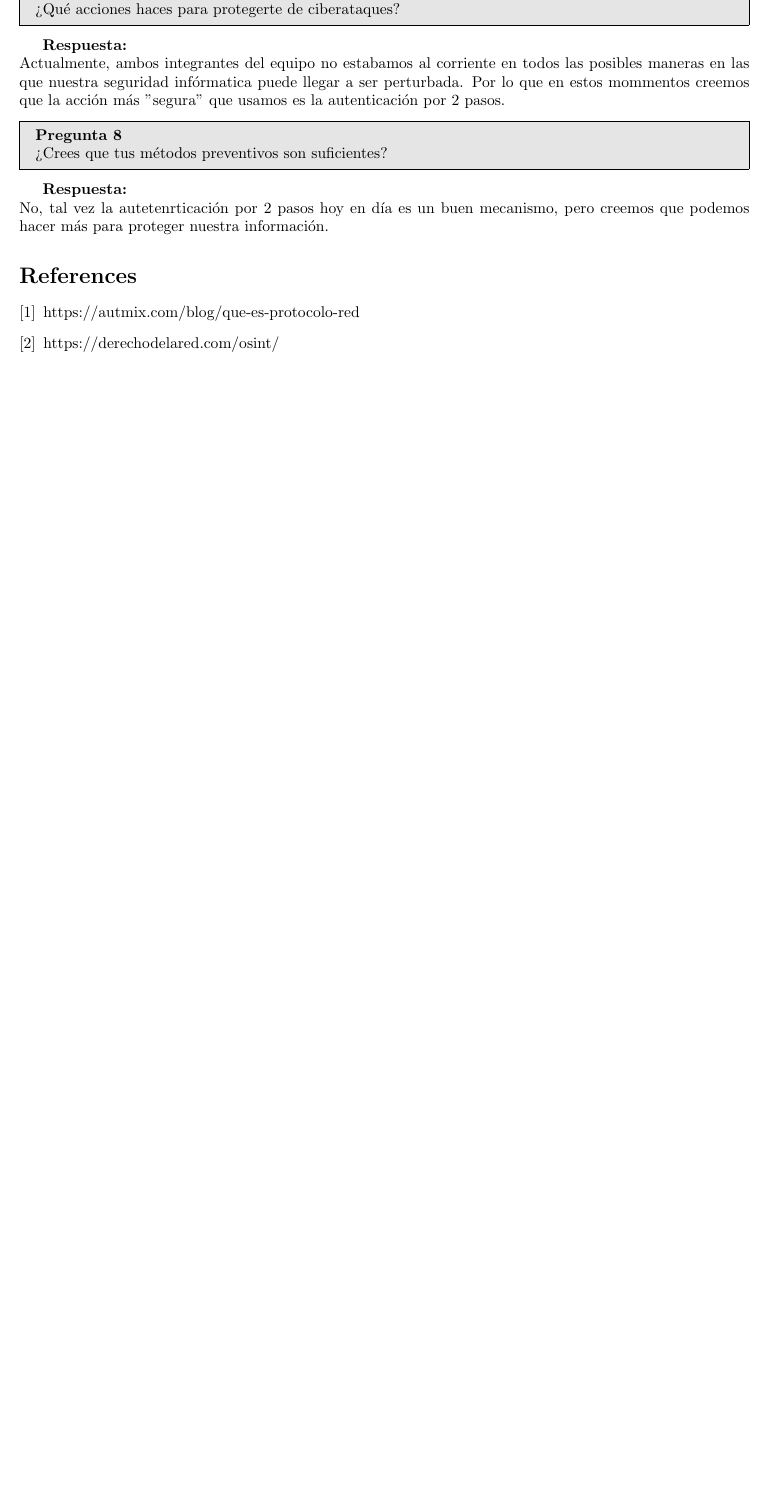
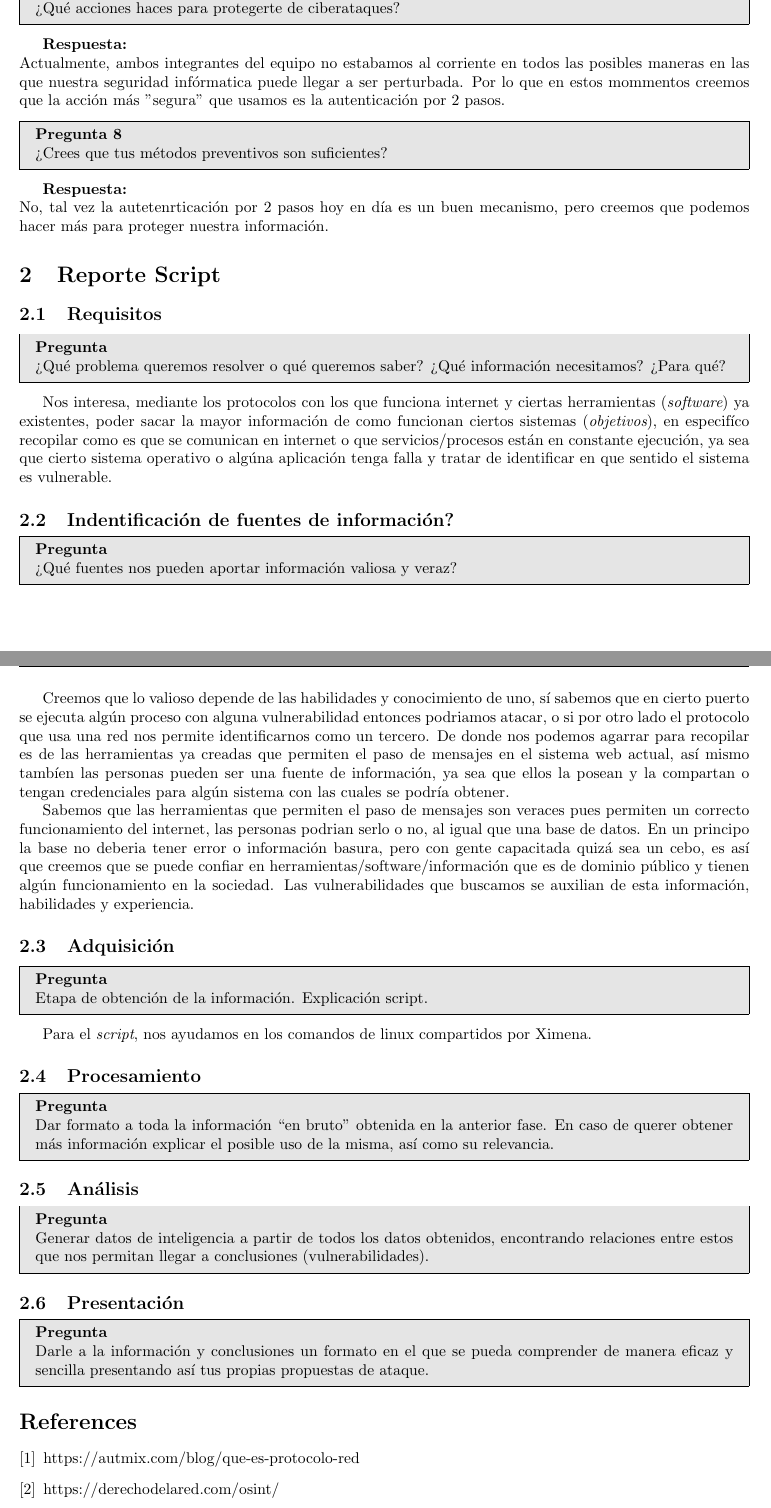
Before and after one commit to DiegoMendezMedina/Cripto-Seguridad, a LaTeX document (Lab/Practicas/01/doc/practica01.tex): part of page 3 of 3 before the commit and two parts of pages 3 and 4 of 4 after it, the two joined at a grey line, cut so that both start at the same text, the shorter picture padded with empty space. Compiled offline with pdfLaTeX.

Commit message:
local fin reporte

```diff
--- a/Lab/Practicas/01/doc/practica01.tex
+++ b/Lab/Practicas/01/doc/practica01.tex
@@ -35,7 +35,7 @@
 \relpenalty=\maxdimen
 
 \lhead{Criptografía y Seguridad}
-\rhead{}
+\rhead{420004358 Méndez Medina Diego\\420003708 Hernandez Uriostegui David}
 \chead{\textbf{Práctica 01}}
 
 \begin{document}
@@ -178,11 +180,86 @@ Su utlidad se basa en conseguir toda la información disponible en cualquier fue
     No, tal vez la autetenrticación por 2 pasos hoy en día es un buen mecanismo, pero creemos que podemos hacer más para proteger nuestra información.
 \end{solution}
 
-\end{section}
-\begin{thebibliography}{2} % 100 is a random guess of the total number of
+
+%% Reporte Script
+\section{Reporte Script}
+
+\subsection{Requisitos}
+
+\begin{problem}
+  {} ¿Qué problema queremos resolver o qué queremos saber? ¿Qué información
+necesitamos? ¿Para qué?
+\end{problem}
+
+Nos interesa, mediante los protocolos con los que funciona internet y ciertas
+herramientas ({\it software})
+ya existentes, poder sacar la mayor información de como funcionan ciertos sistemas ({\it objetivos}), en especifíco recopilar como es que se comunican en internet o que servicios/procesos están
+en constante ejecución, ya sea que cierto sistema operativo o algúna aplicación tenga falla
+y tratar de identificar en que sentido el sistema es vulnerable.
+
+\subsection{Indentificación de fuentes de información?}
+
+\begin{problem}
+  {} ¿Qué fuentes nos pueden aportar información
+  valiosa y veraz?
+\end{problem}
+
+Creemos que lo valioso depende de las habilidades y conocimiento de uno, sí sabemos
+que en cierto puerto se ejecuta algún proceso con alguna vulnerabilidad entonces podriamos
+atacar, o si por otro lado el protocolo que usa una red nos permite identificarnos como
+un tercero. De donde nos podemos agarrar para recopilar es de las herramientas
+ya creadas que permiten el paso de mensajes en el sistema web actual, así mismo tambíen las
+personas pueden ser una fuente de información, ya sea que ellos la posean y la compartan o
+tengan credenciales para algún sistema con las cuales se podría obtener.
+
+Sabemos que las herramientas que permiten el paso de mensajes son veraces pues permiten un
+correcto funcionamiento del internet, las personas podrian serlo o no, al igual que una
+base de datos. En un principo la base no deberia tener error o información basura, pero con
+gente capacitada quizá sea un cebo, es así que creemos que se puede confiar
+en herramientas/software/información que es de dominio público y tienen algún funcionamiento
+en la sociedad. Las vulnerabilidades que buscamos se auxilian de esta información, habilidades
+y experiencia.
+
+\subsection{Adquisición}
+
+\begin{problem}
+{} Etapa de obtención de la información. Explicación script.
+\end{problem}
+
+Para el {\it script}, nos ayudamos en los comandos de linux compartidos por Ximena.
+
+
+\subsection{Procesamiento}
+
+\begin{problem}
+{} Dar formato a toda la información “en bruto” obtenida en la anterior fase.
+En caso de querer obtener más información explicar el posible uso de la misma, así como su
+relevancia.
+\end{problem}
+
+
+
+\subsection{Análisis}
+
+\begin{problem}
+  {}
+  Generar datos de inteligencia a partir de todos los datos obtenidos, encontrando
+relaciones entre estos que nos permitan llegar a conclusiones (vulnerabilidades).
+\end{problem}
+
+\subsection{Presentación}
+
+\begin{problem}
+  {}
+  Darle a la información y conclusiones un formato en el que se pueda comprender
+  de manera eficaz y sencilla presentando así tus propias propuestas de ataque.
+\end{problem}
+
+\begin{thebibliography}{2} % 100 is a rangyesdom guess of the total number of
 %references
 \bibitem{} https://autmix.com/blog/que-es-protocolo-red
 \bibitem{} https://derechodelared.com/osint/
 \end{thebibliography}
 %%%%%%%%%%%%% end %%%%%
+
 \end{document}
```
Also changed, not shown: Lab/Practicas/01/doc/practica01.pdf, Lab/Practicas/01/doc/practica01.tex (6 more changed lines).
